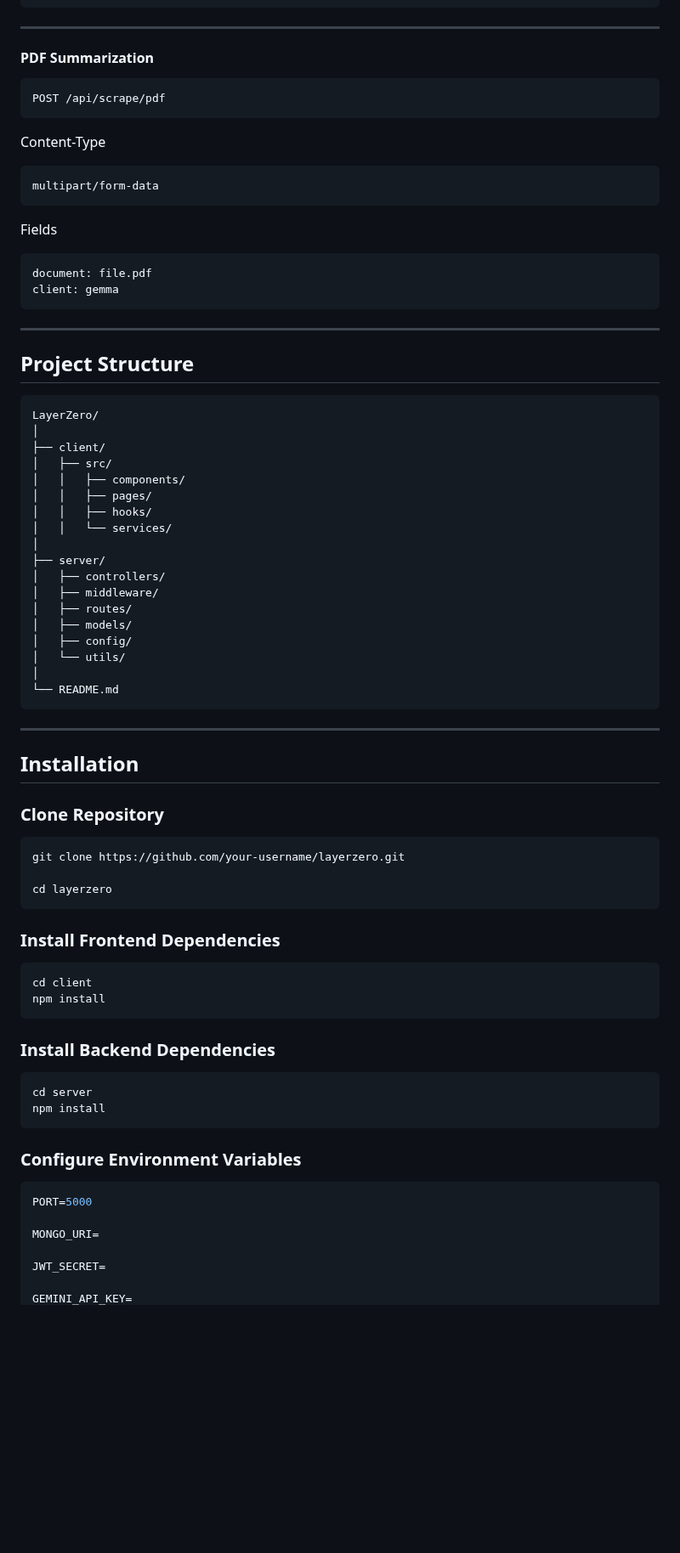
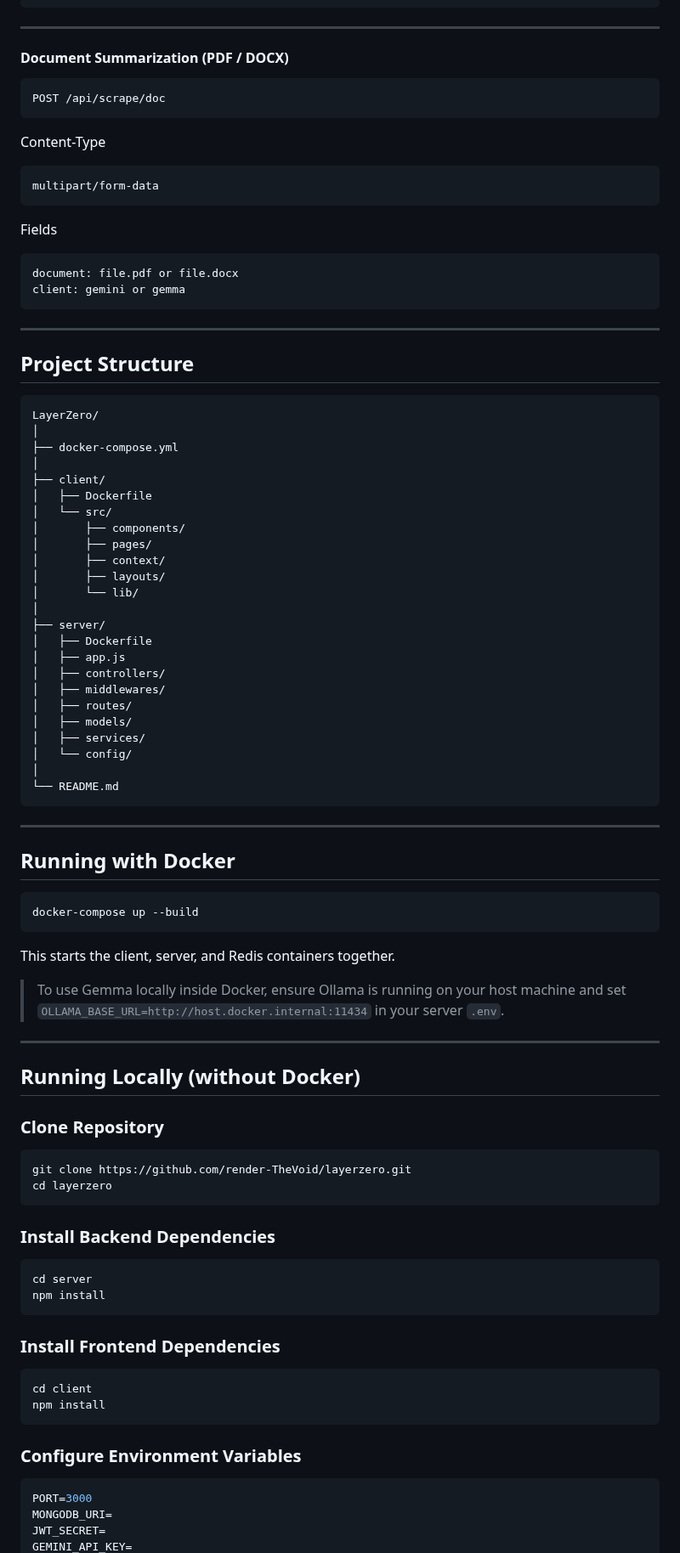
Before and after one commit to rishhbh/layerzero, a Markdown page: readme.md, the part around one of its changes. Shown at 85% size. Rendered like a GitHub page; blank space fills up the shorter version.

````diff
--- a/readme.md
+++ b/readme.md
@@ -280,10 +296,10 @@ Request Body
 
 ---
 
-#### PDF Summarization
+#### Document Summarization (PDF / DOCX)
 
 ```http
-POST /api/scrape/pdf
+POST /api/scrape/doc
 ```
 
 Content-Type
@@ -295,8 +311,8 @@ multipart/form-data
 Fields
 
 ```text
-document: file.pdf
-client: gemma
+document: file.pdf or file.docx
+client: gemini or gemma
 ```
 
 ---
@@ -306,34 +322,58 @@ client: gemma
 ```bash
 LayerZero/
 │
+├── docker-compose.yml
+│
 ├── client/
-│   ├── src/
-│   │   ├── components/
-│   │   ├── pages/
-│   │   ├── hooks/
-│   │   └── services/
+│   ├── Dockerfile
+│   └── src/
+│       ├── components/
+│       ├── pages/
+│       ├── context/
+│       ├── layouts/
+│       └── lib/
 │
 ├── server/
+│   ├── Dockerfile
+│   ├── app.js
 │   ├── controllers/
-│   ├── middleware/
+│   ├── middlewares/
 │   ├── routes/
 │   ├── models/
-│   ├── config/
-│   └── utils/
+│   ├── services/
+│   └── config/
 │
 └── README.md
 ```
 
 ---
 
-## Installation
+## Running with Docker
+
+```bash
+docker-compose up --build
+```
+
+This starts the client, server, and Redis containers together.
+
+> To use Gemma locally inside Docker, ensure Ollama is running on your host machine and set `OLLAMA_BASE_URL=http://host.docker.internal:11434` in your server `.env`.
+
+---
+
+## Running Locally (without Docker)
 
 ### Clone Repository
 
 ```bash
-git clone https://github.com/your-username/layerzero.git
+git clone https://github.com/render-TheVoid/layerzero.git
+cd layerzero
+```
 
-cd layerzero
+### Install Backend Dependencies
+
+```bash
+cd server
+npm install
 ```
 
 ### Install Frontend Dependencies
@@ -343,20 +383,10 @@ cd client
 npm install
 ```
 
-### Install Backend Dependencies
-
-```bash
-cd server
-npm install
-```
-
 ### Configure Environment Variables
 
 ```env
-PORT=5000
-
-MONGO_URI=
-
+PORT=3000
+MONGODB_URI=
 JWT_SECRET=
-
 GEMINI_API_KEY=
````
Also changed, not shown: other parts of readme.md (+53 -78 lines), screenshots/response.png.
